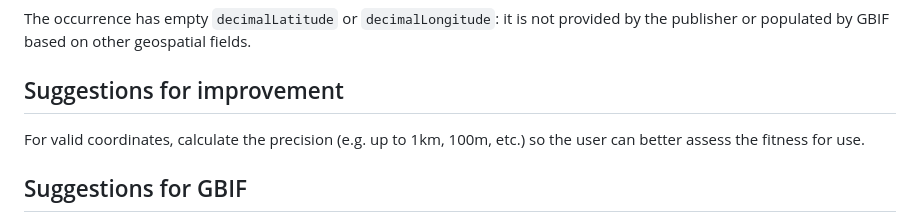
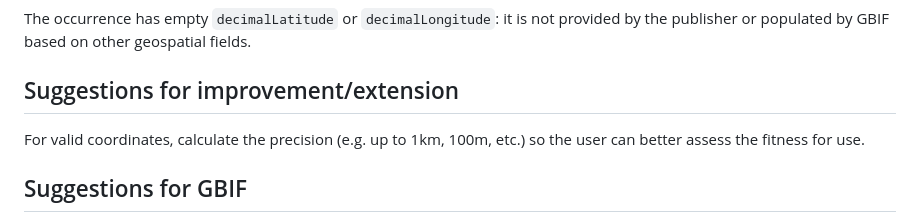
Before and after one commit to Datafable/gbif-dataset-metrics, a Markdown page: documentation/coordinates-bar.md, the part around the change. GitHub-like rendering.

Commit message:
Document achievements
Closes #65

```diff
--- a/documentation/coordinates-bar.md
+++ b/documentation/coordinates-bar.md
@@ -44,7 +44,7 @@ The first two issues will result in empty `decimalLatitude` and `decimalLongitud
 
 The occurrence has empty `decimalLatitude` or `decimalLongitude`: it is not provided by the publisher or populated by GBIF based on other geospatial fields.
 
-## Suggestions for improvement
+## Suggestions for improvement/extension
 
 For valid coordinates, calculate the precision (e.g. up to 1km, 100m, etc.) so the user can better assess the fitness for use.
 
```
Also changed, not shown: documentation/achievements.md (+39 -0 lines), documentation/multimedia-bar.md (+1 -1 lines), documentation/taxon-match-bar.md (+1 -1 lines), images/features/achievements-50c9509d-22c7-4a22-a47d-8c48425ef4a7.png (added).
